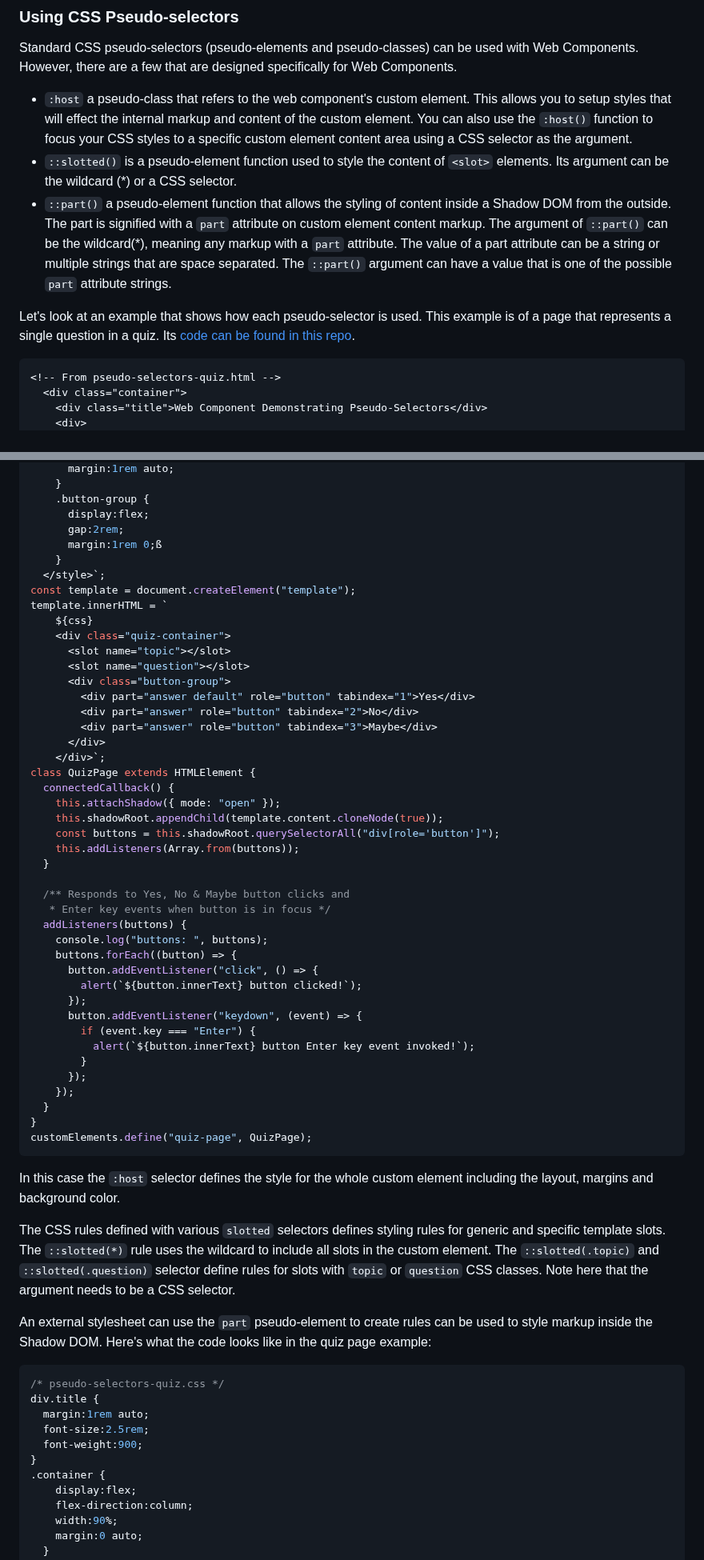
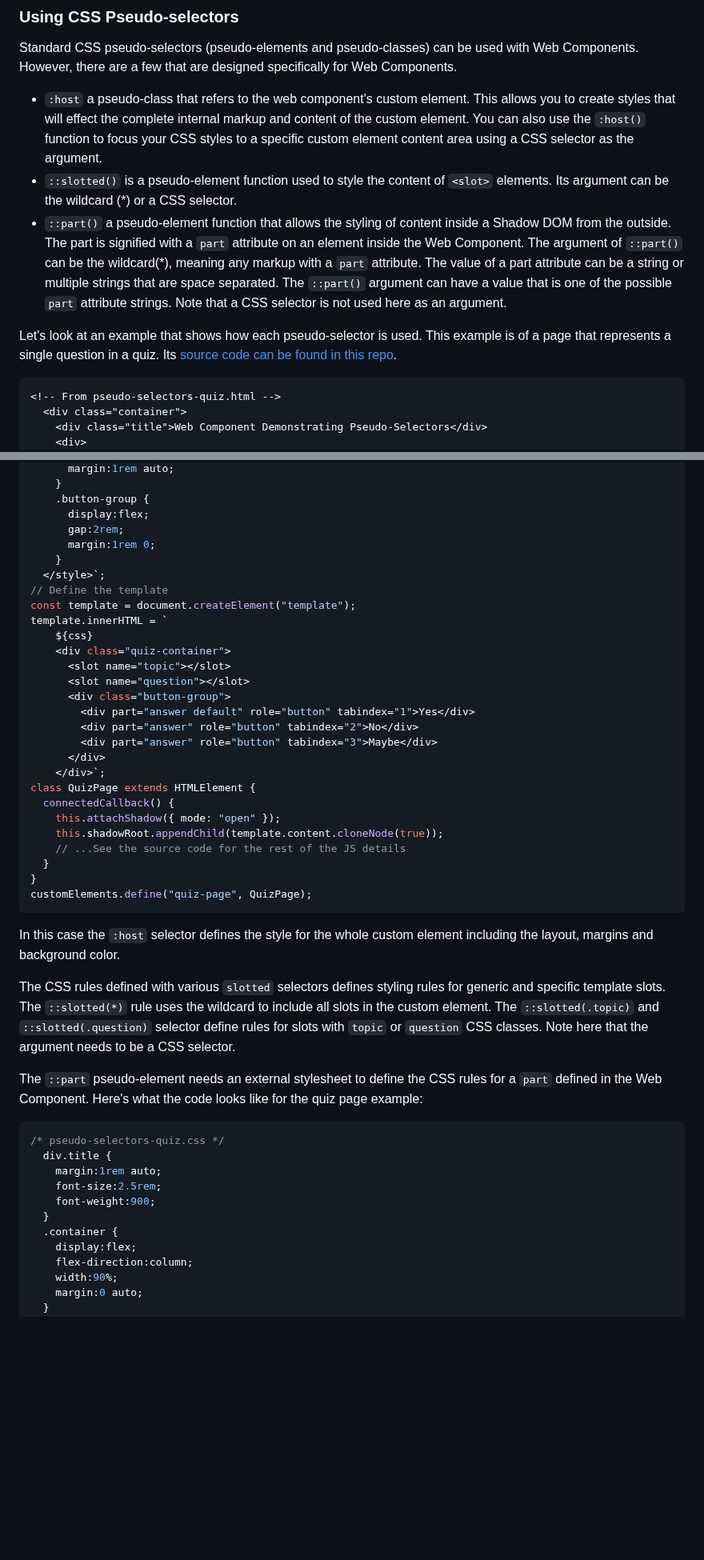
Before and after one commit to cdoremus/deno-blog, a Markdown page: posts/DRAFT_Using_Web_Components_With_Fresh.2024-02-26.md, 2 parts joined by grey strips. Shown at 80% size. Rendered like a GitHub page; blank space fills up the shorter version.

````diff
--- a/posts/DRAFT_Using_Web_Components_With_Fresh.2024-02-26.md
+++ b/posts/DRAFT_Using_Web_Components_With_Fresh.2024-02-26.md
@@ -390,12 +390,12 @@ In this case, the `shadow` variable will not be created.
 
 ### Using CSS Pseudo-selectors
 Standard CSS pseudo-selectors (pseudo-elements and pseudo-classes) can be used with Web Components. However, there are a few that are designed specifically for Web Components.
-- `:host` a pseudo-class that refers to the web component's custom element. This allows you to setup styles that will effect the internal markup and content of the custom element.
+- `:host` a pseudo-class that refers to the web component's custom element. This allows you to create styles that will effect the complete  internal markup and content of the custom element.
 You can also use the `:host()` function to focus your CSS styles to a specific custom element content area using a CSS selector as the argument.
 - `::slotted()` is a pseudo-element function used to style the content of  `<slot>` elements. Its argument can be the wildcard (*) or a CSS selector.
-- `::part()` a pseudo-element function that allows the styling of content inside a Shadow DOM from the outside. The part is signified with a `part` attribute on custom element content markup. The argument of `::part()` can be the wildcard(*), meaning any markup with a `part` attribute. The value of a part attribute can be a string or multiple strings that are space separated. The `::part()` argument can have a value that is one of the possible `part` attribute strings.
+- `::part()` a pseudo-element function that allows the styling of content inside a Shadow DOM from the outside. The part is signified with a `part` attribute on an element inside the Web Component. The argument of `::part()` can be the wildcard(*), meaning any markup with a `part` attribute. The value of a part attribute can be a string or multiple strings that are space separated. The `::part()` argument can have a value that is one of the possible `part` attribute strings. Note that a CSS selector is not used here as an argument.
 
-Let's look at an example that shows how each pseudo-selector is used. This example is of a page that represents a single question in a quiz. Its [code can be found in this repo](https://github.com/cdoremus/web-component-demos/tree/main).
+Let's look at an example that shows how each pseudo-selector is used. This example is of a page that represents a single question in a quiz. Its [source code can be found in this repo](https://github.com/cdoremus/web-component-demos/tree/main).
 
 ```html
 <!-- From pseudo-selectors-quiz.html -->
@@ -445,9 +443,10 @@ const css = `
     .button-group {
       display:flex;
       gap:2rem;
-      margin:1rem 0;ß
+      margin:1rem 0;
     }
   </style>`;
+// Define the template
 const template = document.createElement("template");
 template.innerHTML = `
     ${css}
@@ -464,24 +463,7 @@ class QuizPage extends HTMLElement {
   connectedCallback() {
     this.attachShadow({ mode: "open" });
     this.shadowRoot.appendChild(template.content.cloneNode(true));
-    const buttons = this.shadowRoot.querySelectorAll("div[role='button']");
-    this.addListeners(Array.from(buttons));
-  }
-
-  /** Responds to Yes, No & Maybe button clicks and
-   * Enter key events when button is in focus */
-  addListeners(buttons) {
-    console.log("buttons: ", buttons);
-    buttons.forEach((button) => {
-      button.addEventListener("click", () => {
-        alert(`${button.innerText} button clicked!`);
-      });
-      button.addEventListener("keydown", (event) => {
-        if (event.key === "Enter") {
-          alert(`${button.innerText} button Enter key event invoked!`);
-        }
-      });
-    });
+    // ...See the source code for the rest of the JS details
   }
 }
 customElements.define("quiz-page", QuizPage);
@@ -490,15 +472,15 @@ In this case the `:host` selector defines the style for the whole custom element
 
 The CSS rules defined with various `slotted` selectors defines styling rules for generic and specific template slots. The `::slotted(*)` rule uses the wildcard to include all slots in the custom element. The `::slotted(.topic)` and `::slotted(.question)` selector define rules for slots with `topic` or `question` CSS classes. Note here that the argument needs to be a CSS selector.
 
-An external stylesheet can use the `part` pseudo-element to create rules can be used to style markup inside the Shadow DOM. Here's what the code looks like in the quiz page example:
+The `::part` pseudo-element needs an external stylesheet to define the CSS rules for a `part` defined in the Web Component. Here's what the code looks like for the quiz page example:
 ```css
 /* pseudo-selectors-quiz.css */
-div.title {
-  margin:1rem auto;
-  font-size:2.5rem;
-  font-weight:900;
-}
-.container {
+  div.title {
+    margin:1rem auto;
+    font-size:2.5rem;
+    font-weight:900;
+  }
+  .container {
     display:flex;
     flex-direction:column;
     width:90%;
````
Also changed, not shown: other parts of posts/DRAFT_Using_Web_Components_With_Fresh.2024-02-26.md (+12 -14 lines).
